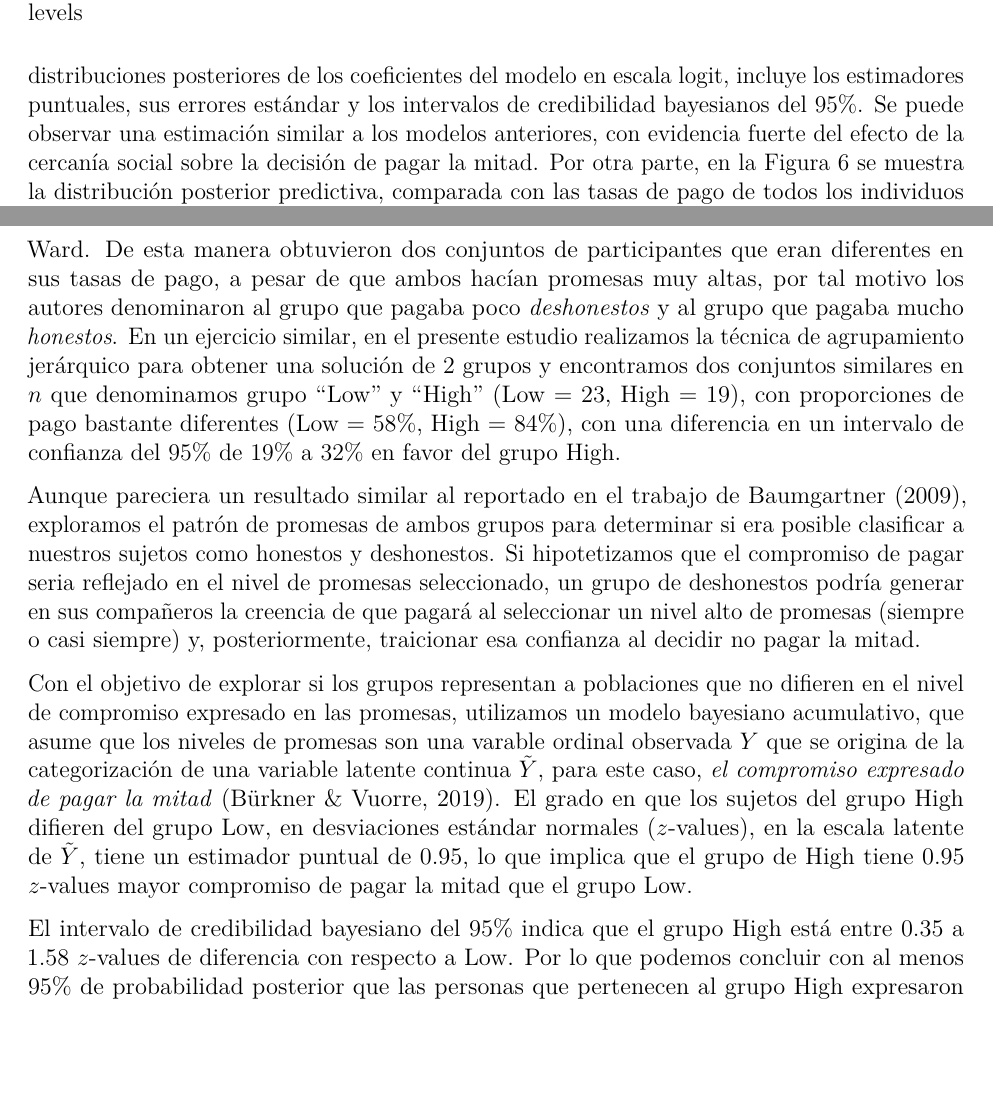
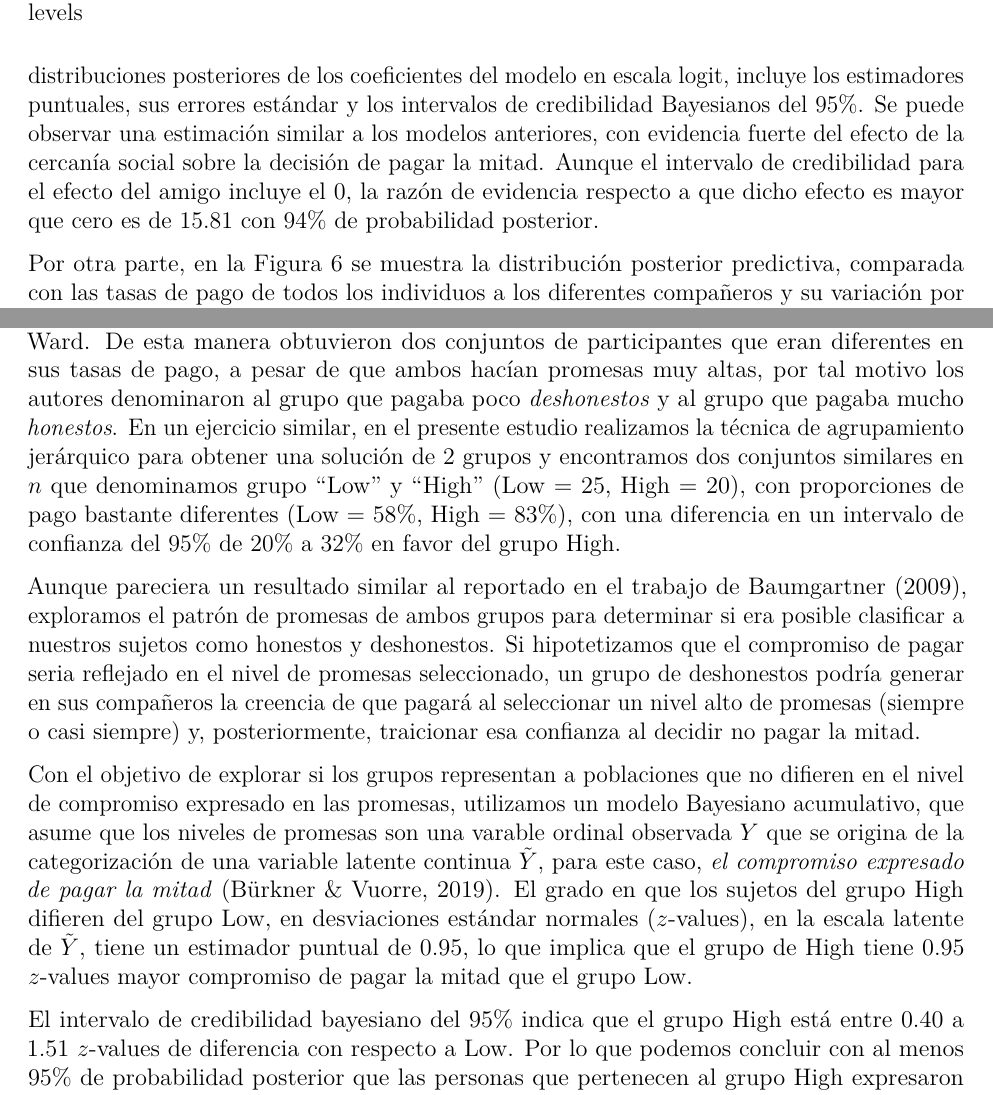
Before and after one commit to saidejp/social_closeness, an R Markdown document (article_spanish.Rmd): two parts of pages 10 and 11 of 14, joined at a grey line, cut so that both start at the same text, the shorter picture padded with empty space. The pictures show the output file article_spanish.pdf that the author committed with the source.

Commit message:
Few changes in text

````diff
--- a/article_spanish.Rmd
+++ b/article_spanish.Rmd
@@ -177,7 +177,9 @@ d_g9 %>%
 
 ### Efectos de la cercanía social en la cooperación variantes por promesas
 
-En este modelo se asume que la cercanía social tiene un efecto que varía para cada nivel de promesa, lo que implica que hay niveles de promesa que son más sensibles que otros al efecto de los compañeros de juego sobre la decisión de pagar la mitad. Nuevamente se realizó un modelo bayesiano jerárquico para estimar el efecto de los compañeros de juego a nivel poblacional y las variaciones dependiendo de los niveles de promesa. La Tabla 1 resume las distribuciones posteriores de los coeficientes del modelo en escala logit, incluye los estimadores puntuales, sus errores estándar y los intervalos de credibilidad bayesianos del 95%. Se puede observar una estimación similar a los modelos anteriores, con evidencia fuerte del efecto de la cercanía social sobre la decisión de pagar la mitad. Por otra parte, en la Figura 6 se muestra la distribución posterior predictiva, comparada con las tasas de pago de todos los individuos a los diferentes compañeros y su variación por el nivel de promesa. A excepción de con la promesa _never_, se observa un efecto positivo monotónico de los compañeros de juego en todos los niveles de promesa, sin embargo se puede observar cómo el efecto de la cercanía social varía dependiendo de la fuerza de la promesa.
+En este modelo se asume que la cercanía social tiene un efecto que varía para cada nivel de promesa, lo que implica que hay niveles de promesa que son más sensibles que otros al efecto de los compañeros de juego sobre la decisión de pagar la mitad. Nuevamente se realizó un modelo Bayesiano jerárquico para estimar el efecto de los compañeros de juego a nivel poblacional y las variaciones dependiendo de los niveles de promesa. La Tabla 1 resume las distribuciones posteriores de los coeficientes del modelo en escala logit, incluye los estimadores puntuales, sus errores estándar y los intervalos de credibilidad Bayesianos del 95%. Se puede observar una estimación similar a los modelos anteriores, con evidencia fuerte del efecto de la cercanía social sobre la decisión de pagar la mitad. Aunque el intervalo de credibilidad para el efecto del amigo incluye el 0, la razón de evidencia respecto a que dicho efecto es mayor que cero es de 15.81 con 94% de probabilidad posterior.
+
+Por otra parte, en la Figura 6 se muestra la distribución posterior predictiva, comparada con las tasas de pago de todos los individuos a los diferentes compañeros y su variación por el nivel de promesa. A excepción de con la promesa _never_, se observa un efecto positivo monotónico de los compañeros de juego en todos los niveles de promesa, sin embargo se puede observar cómo el efecto de la cercanía social varía dependiendo de la fuerza de la promesa.
 
 ```{r fig6, fig.cap='Posterior predictive over pay back rate, Social Closeness Varying effects by Promise levels'}
 
@@ -211,13 +213,13 @@ kable(tabla1,
 
 ### Compromiso expresado en las promesas
 
-En el estudio orginal de promesas [@Baumgartner2009], los autores optaron por dividir su muestra en dos de acuerdo a la técnica de agrupamiento jerárquico con el método de Ward. De esta manera obtuvieron dos conjuntos de participantes que eran diferentes en sus tasas de pago, a pesar de que ambos hacían promesas muy altas, por tal motivo los autores denominaron al grupo que pagaba poco _deshonestos_ y al grupo que pagaba mucho _honestos_. En un ejercicio similar, en el presente estudio realizamos la técnica de agrupamiento jerárquico para obtener una solución de 2 grupos y encontramos dos conjuntos similares en $n$ que denominamos grupo "Low" y "High" (Low = 23, High = 19), con proporciones de pago bastante diferentes (Low = 58%, High = 84%), con una diferencia en un intervalo de confianza del 95% de 19% a 32% en favor del grupo High.
+En el estudio orginal de promesas [@Baumgartner2009], los autores optaron por dividir su muestra en dos de acuerdo a la técnica de agrupamiento jerárquico con el método de Ward. De esta manera obtuvieron dos conjuntos de participantes que eran diferentes en sus tasas de pago, a pesar de que ambos hacían promesas muy altas, por tal motivo los autores denominaron al grupo que pagaba poco _deshonestos_ y al grupo que pagaba mucho _honestos_. En un ejercicio similar, en el presente estudio realizamos la técnica de agrupamiento jerárquico para obtener una solución de 2 grupos y encontramos dos conjuntos similares en $n$ que denominamos grupo "Low" y "High" (Low = 25, High = 20), con proporciones de pago bastante diferentes (Low = 58%, High = 83%), con una diferencia en un intervalo de confianza del 95% de 20% a 32% en favor del grupo High.
 
 Aunque pareciera un resultado similar al reportado en el trabajo de Baumgartner (2009), exploramos el patrón de promesas de ambos grupos para determinar si era posible clasificar a nuestros sujetos como honestos y deshonestos. Si hipotetizamos que el compromiso de pagar seria reflejado en el nivel de promesas seleccionado, un grupo de deshonestos podría generar en sus compañeros la creencia de que pagará al seleccionar un nivel alto de promesas (siempre o casi siempre) y, posteriormente, traicionar esa confianza al decidir no pagar la mitad.
 
-Con el objetivo de explorar si los grupos representan a poblaciones que no difieren en el nivel de compromiso expresado en las promesas, utilizamos un modelo bayesiano acumulativo, que asume que los niveles de promesas son una varable ordinal observada $Y$ que se origina de la categorización de una variable latente continua $\tilde{Y}$, para este caso, _el compromiso expresado de pagar la mitad_ [@Burkner2019]. El grado en que los sujetos del grupo High difieren del grupo Low, en desviaciones estándar normales ($z$-values), en la escala latente de $\tilde{Y}$, tiene un estimador puntual de 0.95, lo que implica que el grupo de High tiene 0.95 $z$-values mayor compromiso de pagar la mitad que el grupo Low.
+Con el objetivo de explorar si los grupos representan a poblaciones que no difieren en el nivel de compromiso expresado en las promesas, utilizamos un modelo Bayesiano acumulativo, que asume que los niveles de promesas son una varable ordinal observada $Y$ que se origina de la categorización de una variable latente continua $\tilde{Y}$, para este caso, _el compromiso expresado de pagar la mitad_ [@Burkner2019]. El grado en que los sujetos del grupo High difieren del grupo Low, en desviaciones estándar normales ($z$-values), en la escala latente de $\tilde{Y}$, tiene un estimador puntual de 0.95, lo que implica que el grupo de High tiene 0.95 $z$-values mayor compromiso de pagar la mitad que el grupo Low.
 
-El intervalo de credibilidad bayesiano del 95% indica que el grupo High está entre 0.35 a 1.58 $z$-values de diferencia con respecto a Low. Por lo que podemos concluir con al menos 95% de probabilidad posterior que las personas que pertenecen al grupo High expresaron en sus promesas mayor compromiso de pagar la mitad de lo que hicieron los sujetos del grupo Low. Si observamos la Figura 7, la probabilidad de seleccionar los diferentes niveles de promesas varía dependiendo del grupo, el que tuvo mayor porcentaje de decisiones de pagar la mitad tiene más probabilidad de seleccionar _Always_ (grupo High), mientras que el grupo que tuvo menor porcentaje de decisiones de pagar la mitad tiene más probabilidad de seleccionar _Mostly_ (grupo Low).
+El intervalo de credibilidad bayesiano del 95% indica que el grupo High está entre 0.40 a 1.51 $z$-values de diferencia con respecto a Low. Por lo que podemos concluir con al menos 95% de probabilidad posterior que las personas que pertenecen al grupo High expresaron en sus promesas mayor compromiso de pagar la mitad de lo que hicieron los sujetos del grupo Low. Si observamos la Figura 7, la probabilidad de seleccionar los diferentes niveles de promesas varía dependiendo del grupo, el que tuvo mayor porcentaje de decisiones de pagar la mitad tiene más probabilidad de seleccionar _Always_ (grupo High), mientras que el grupo que tuvo menor porcentaje de decisiones de pagar la mitad tiene más probabilidad de seleccionar _Mostly_ (grupo Low).
 
 Según nuestros datos, no podríamos justificar la clasificación de nuestros grupos de acuerdo con su honestidad o deshonestidad, al menos no con la técnica empleada en Baumgartner (2009). Ya que las personas fueron bastante consistentes con cumplir lo que prometían pagar.
 
````
Also changed, not shown: article_spanish.pdf, article_spanish.Rmd (2 more changed lines).
